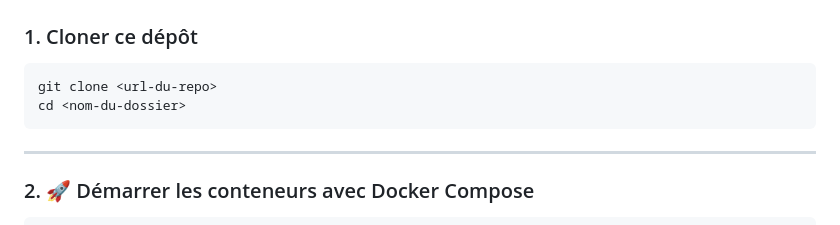
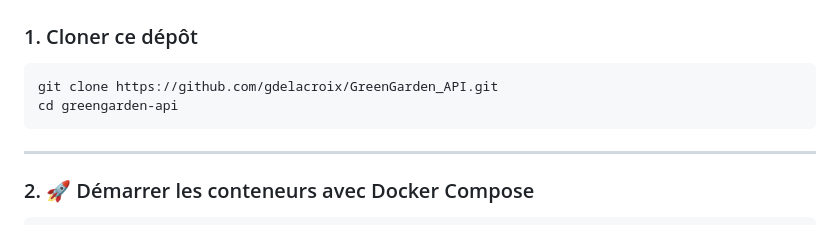
Before and after one commit to gdelacroix/GreenGarden_API, a Markdown page: readme.md, the part around the change. Rendered like a GitHub page.

Commit message:
Modification du readme

````diff
--- a/readme.md
+++ b/readme.md
@@ -17,8 +17,8 @@ Cette API RESTful permet la gestion de produits, catégories et fournisseurs pou
 ### 1. Cloner ce dépôt
 
 ```bash
-git clone <url-du-repo>
-cd <nom-du-dossier>
+git clone https://github.com/gdelacroix/GreenGarden_API.git
+cd greengarden-api
 ```
 ---
 
````
